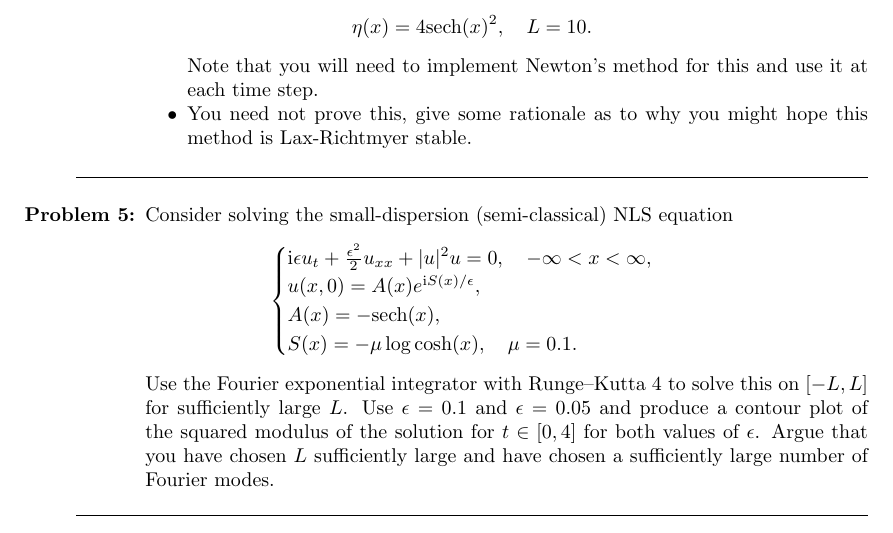
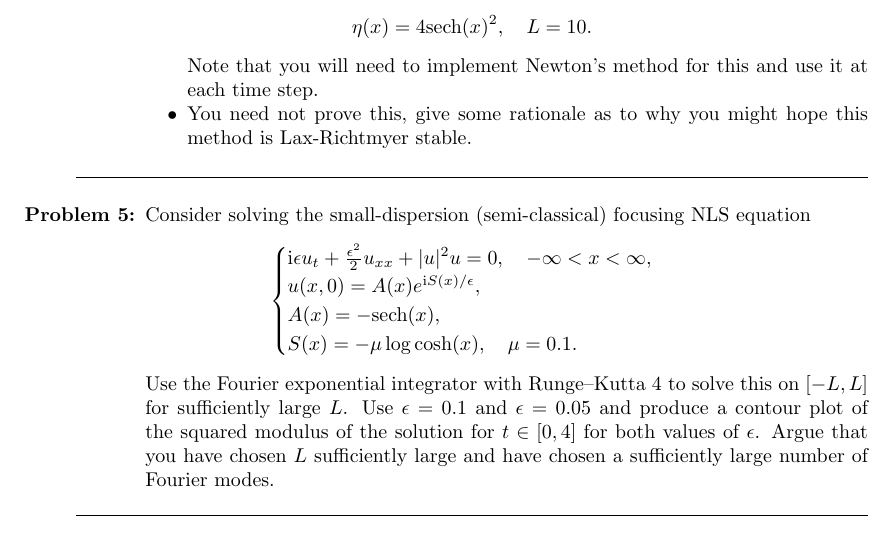
Before and after one commit to trogdoncourses/amath-586-2023, a LaTeX problem sheet (homework/hw5/hw5.tex): part of page 2 of 3, cut so that both start at the same text. Compiled offline with pdfLaTeX.

Commit message:
hw5 update

```diff
--- a/homework/hw5/hw5.tex
+++ b/homework/hw5/hw5.tex
@@ -103,7 +103,7 @@ Due May 26 by 11pm} }
     \end{itemize}
     \mline
 
-    \item Consider solving the small-dispersion (semi-classical) NLS equation
+    \item Consider solving the small-dispersion (semi-classical) focusing NLS equation
   \begin{align*}
     \begin{cases}
       \I \epsilon u_t + \frac{\epsilon^2}{2} u_{xx} + |u|^2 u = 0, \quad -\infty < x < \infty,\\
```
Also changed, not shown: homework/hw5/hw5.pdf.
